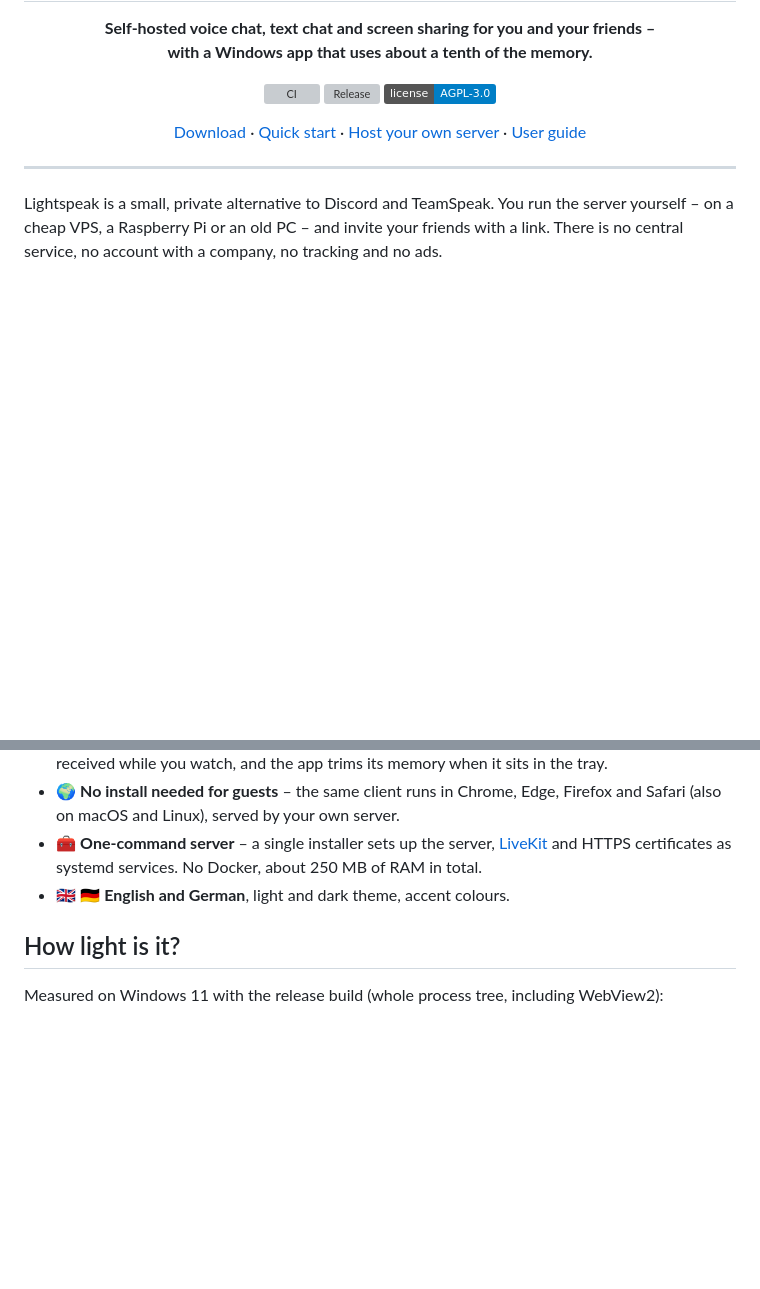
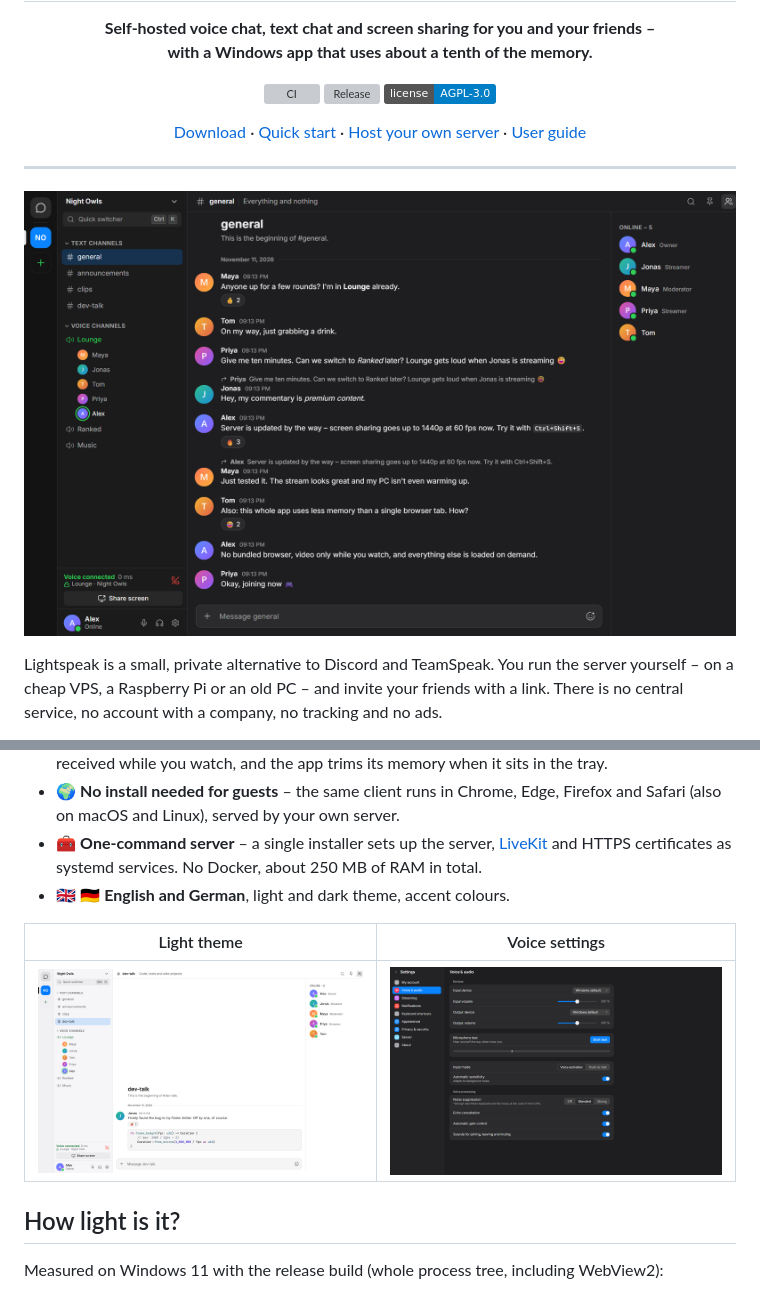
Before and after one commit to syntstar/lightspeak, a Markdown page: README.md, 2 parts joined by grey strips. Drawn GitHub-style; pictures changed too: docs/images/chat-dark.png (added), docs/images/chat-light.png (added), docs/images/settings-dark.png (added); badges without logos; blank space fills up the shorter version; grey boxes are pictures that could not be loaded.

Commit message:
docs: add screenshots to the README
Co-Authored-By: Claude Fable 5.2 <noreply@anthropic.com>

```diff
--- a/README.md
+++ b/README.md
@@ -19,6 +19,8 @@
 
 ---
 
+![Lightspeak with a text channel open and five people in a voice channel](docs/images/chat-dark.png)
+
 Lightspeak is a small, private alternative to Discord and TeamSpeak. You run the server yourself – on a cheap VPS, a Raspberry Pi or an old PC – and invite your friends with a link. There is no central service, no account with a company, no tracking and no ads.
 
 It was built around one idea: **a chat app should not need a gigabyte of RAM.** The Windows app is a few megabytes, starts in under a second and stays out of the way while you play.
@@ -34,6 +36,10 @@ It was built around one idea: **a chat app should not need a gigabyte of RAM.**
 - 🌍 **No install needed for guests** – the same client runs in Chrome, Edge, Firefox and Safari (also on macOS and Linux), served by your own server.
 - 🧰 **One-command server** – a single installer sets up the server, [LiveKit](https://livekit.io) and HTTPS certificates as systemd services. No Docker, about 250 MB of RAM in total.
 - 🇬🇧 🇩🇪 **English and German**, light and dark theme, accent colours.
+
+| Light theme | Voice settings |
+| :---: | :---: |
+| ![A text channel with a code block in the light theme](docs/images/chat-light.png) | ![The voice and audio settings](docs/images/settings-dark.png) |
 
 ## How light is it?
 
```
